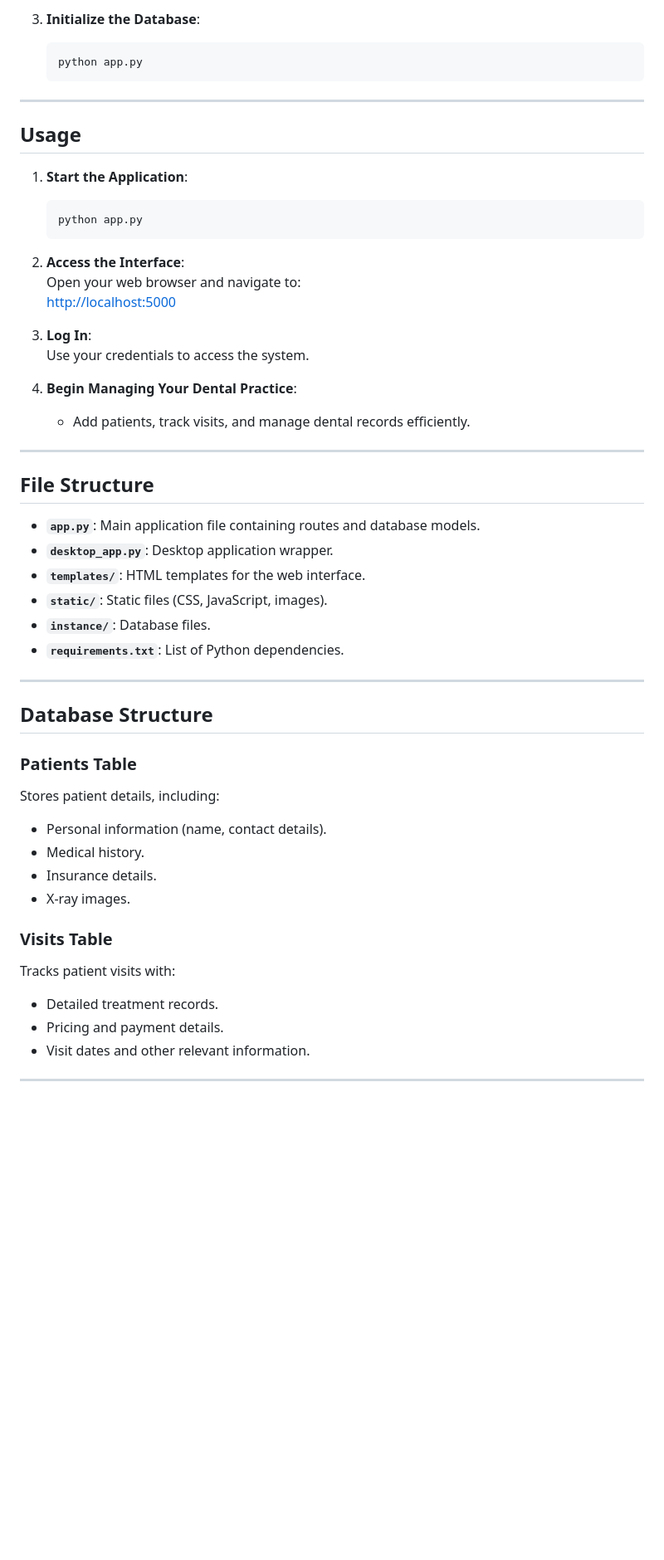
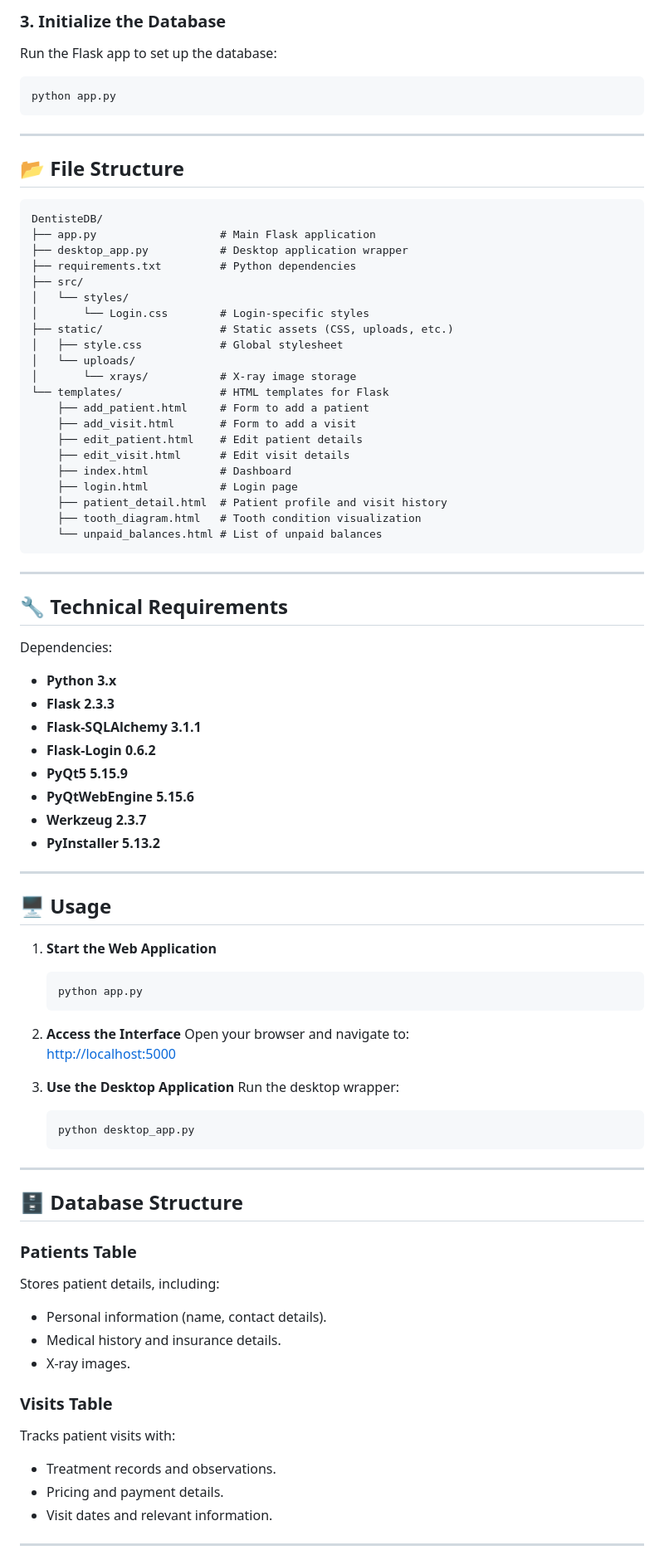
Before and after one commit to youssefp2003/DentistDB, a Markdown page: README.md, the part around one of its changes. Shown at 83% size. Rendered like a GitHub page; blank space fills up the shorter version.

````diff
--- a/README.md
+++ b/README.md
@@ -64,55 +78,86 @@ Follow these steps to install DentisteDB:
 
-3. **Initialize the Database**:
+### 3. Initialize the Database
+Run the Flask app to set up the database:
+```bash
+python app.py
+```
+
+---
+
+## 📂 **File Structure**
+
+```plaintext
+DentisteDB/
+├── app.py                   # Main Flask application
+├── desktop_app.py           # Desktop application wrapper
+├── requirements.txt         # Python dependencies
+├── src/
+│   └── styles/
+│       └── Login.css        # Login-specific styles
+├── static/                  # Static assets (CSS, uploads, etc.)
+│   ├── style.css            # Global stylesheet
+│   └── uploads/
+│       └── xrays/           # X-ray image storage
+└── templates/               # HTML templates for Flask
+    ├── add_patient.html     # Form to add a patient
+    ├── add_visit.html       # Form to add a visit
+    ├── edit_patient.html    # Edit patient details
+    ├── edit_visit.html      # Edit visit details
+    ├── index.html           # Dashboard
+    ├── login.html           # Login page
+    ├── patient_detail.html  # Patient profile and visit history
+    ├── tooth_diagram.html   # Tooth condition visualization
+    └── unpaid_balances.html # List of unpaid balances
+```
+
+---
+
+## 🔧 **Technical Requirements**
+
+Dependencies:
+- **Python 3.x**
+- **Flask 2.3.3**
+- **Flask-SQLAlchemy 3.1.1**
+- **Flask-Login 0.6.2**
+- **PyQt5 5.15.9**
+- **PyQtWebEngine 5.15.6**
+- **Werkzeug 2.3.7**
+- **PyInstaller 5.13.2**
+
+---
+
+## 🖥️ **Usage**
+
+1. **Start the Web Application**
    ```bash
    python app.py
    ```
 
----
-
-## **Usage**
-
-1. **Start the Application**:
-   ```bash
-   python app.py
-   ```
-
-2. **Access the Interface**:
-   Open your web browser and navigate to:
+2. **Access the Interface**
+   Open your browser and navigate to:
    [http://localhost:5000](http://localhost:5000)
 
-3. **Log In**:
-   Use your credentials to access the system.
-
-4. **Begin Managing Your Dental Practice**:
-   - Add patients, track visits, and manage dental records efficiently.
+3. **Use the Desktop Application**
+   Run the desktop wrapper:
+   ```bash
+   python desktop_app.py
+   ```
 
 ---
 
-## **File Structure**
-
-- **`app.py`**: Main application file containing routes and database models.
-- **`desktop_app.py`**: Desktop application wrapper.
-- **`templates/`**: HTML templates for the web interface.
-- **`static/`**: Static files (CSS, JavaScript, images).
-- **`instance/`**: Database files.
-- **`requirements.txt`**: List of Python dependencies.
-
----
-
-## **Database Structure**
+## 🗄️ **Database Structure**
 
 ### **Patients Table**
 Stores patient details, including:
 - Personal information (name, contact details).
-- Medical history.
-- Insurance details.
+- Medical history and insurance details.
 - X-ray images.
 
 ### **Visits Table**
 Tracks patient visits with:
-- Detailed treatment records.
+- Treatment records and observations.
 - Pricing and payment details.
-- Visit dates and other relevant information.
+- Visit dates and relevant information.
 
 ---
 
````
Also changed, not shown: other parts of README.md (+42 -26 lines).
